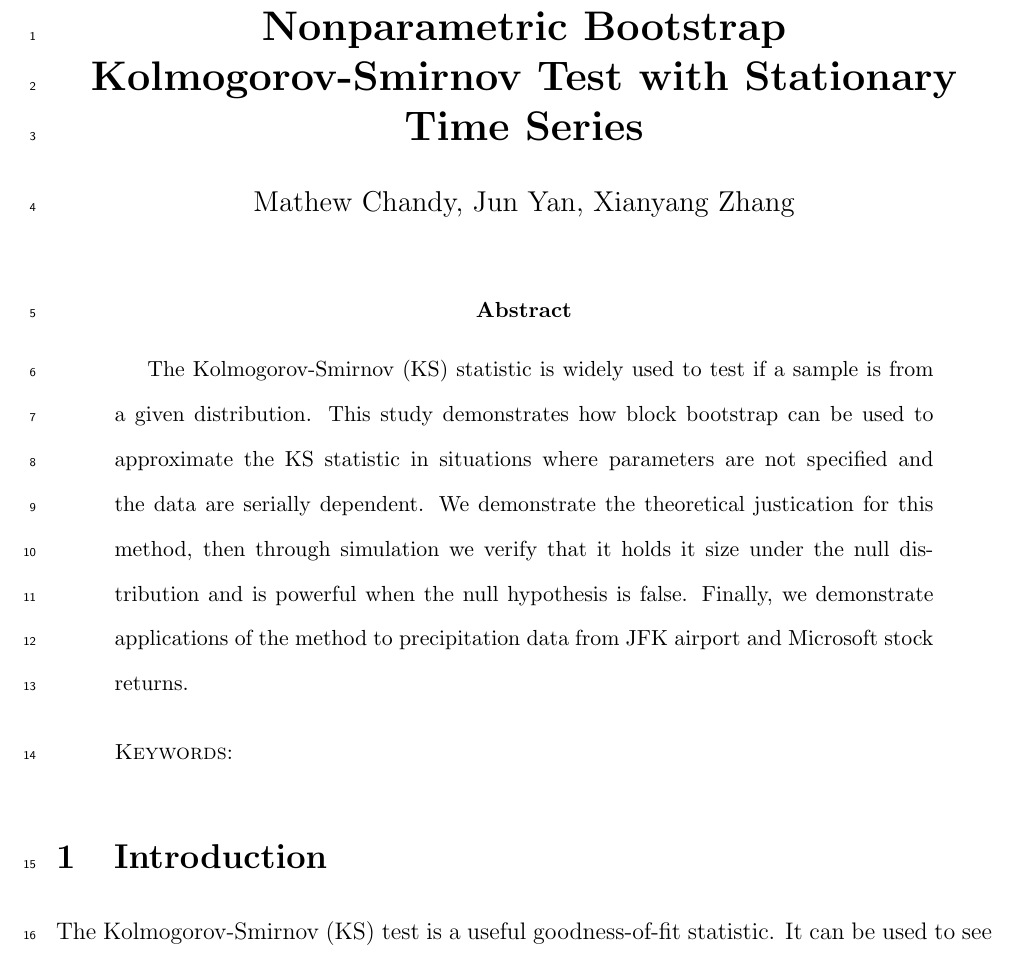
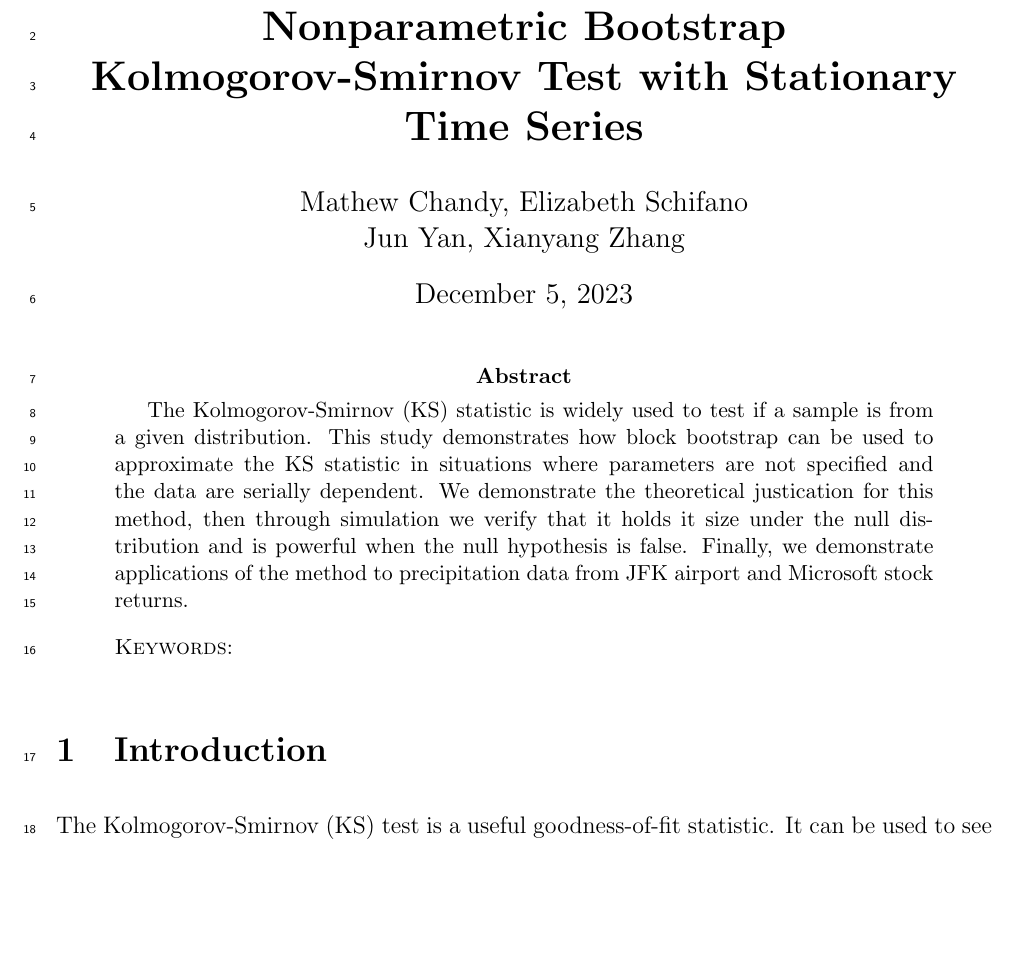
Before and after one commit to mathewchandy03/Bootstrap_KS_Test, a LaTeX paper (manuscript/manuscript.tex): part of page 1 of 8 before the commit and part of page 2 of 9 after it, cut so that both start at the same text, the shorter picture padded with empty space. Compiled offline with pdfLaTeX.

Commit message:
meta cleaning in preamble

```diff
--- a/manuscript/manuscript.tex
+++ b/manuscript/manuscript.tex
@@ -53,34 +53,22 @@
 \begin{document}
 %\maketitle
 
+\title{\bf Nonparametric Bootstrap Kolmogorov-Smirnov Test with Stationary
+  Time Series}
 \if0\blind
 {
-  \title{\bf Nonparametric Bootstrap Kolmogorov-Smirnov Test with Stationary
-  Time Series}
   \author{Mathew Chandy, %\\
 %   \href{mailto:mathew.chandy@uconn.edu}
-% {\nolinkurl{mathew.chandy@uconn.edu}}\\
+%   {\nolinkurl{mathew.chandy@uconn.edu}}\\
+  Elizabeth Schifano\\
   Jun Yan, %\\
   Xianyang Zhang\\
 }
-\date{}
-  \maketitle
-} \fi
-
-\if1\blind
-{
-  \bigskip
-  \bigskip
-  \bigskip
-  \begin{center}
-    {\LARGE\bf Nonparametric Bootstrap Kolmogorv-Smirnov Test with Stationary
-    Time Series}
-\end{center}
-  \bigskip
 } \fi
 
 
-\doublespace
+\maketitle
+
 
 \begin{abstract}
 
@@ -97,7 +85,7 @@ precipitation data from JFK airport and Microsoft stock returns.
 \noindent{\sc Keywords}:
 \end{abstract}
 
-%\doublespace
+\doublespace
 
 
 \section{Introduction}
```
Also changed, not shown: manuscript/manuscript.tex (2 more changed lines).
